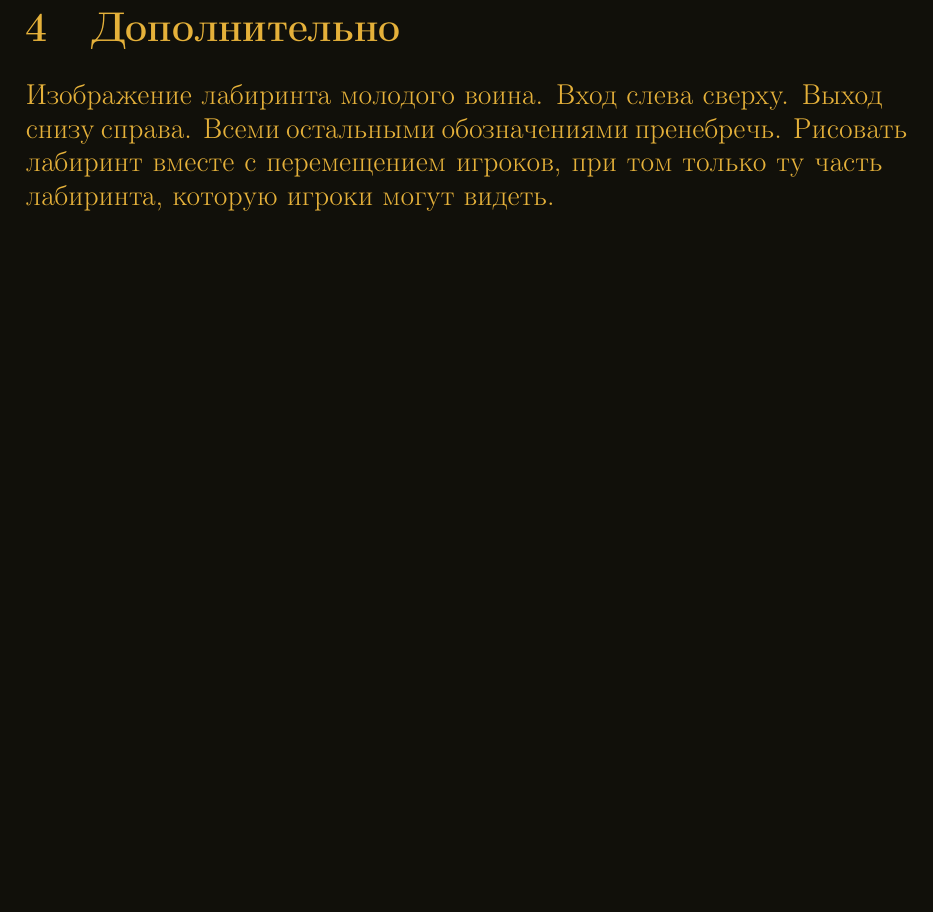
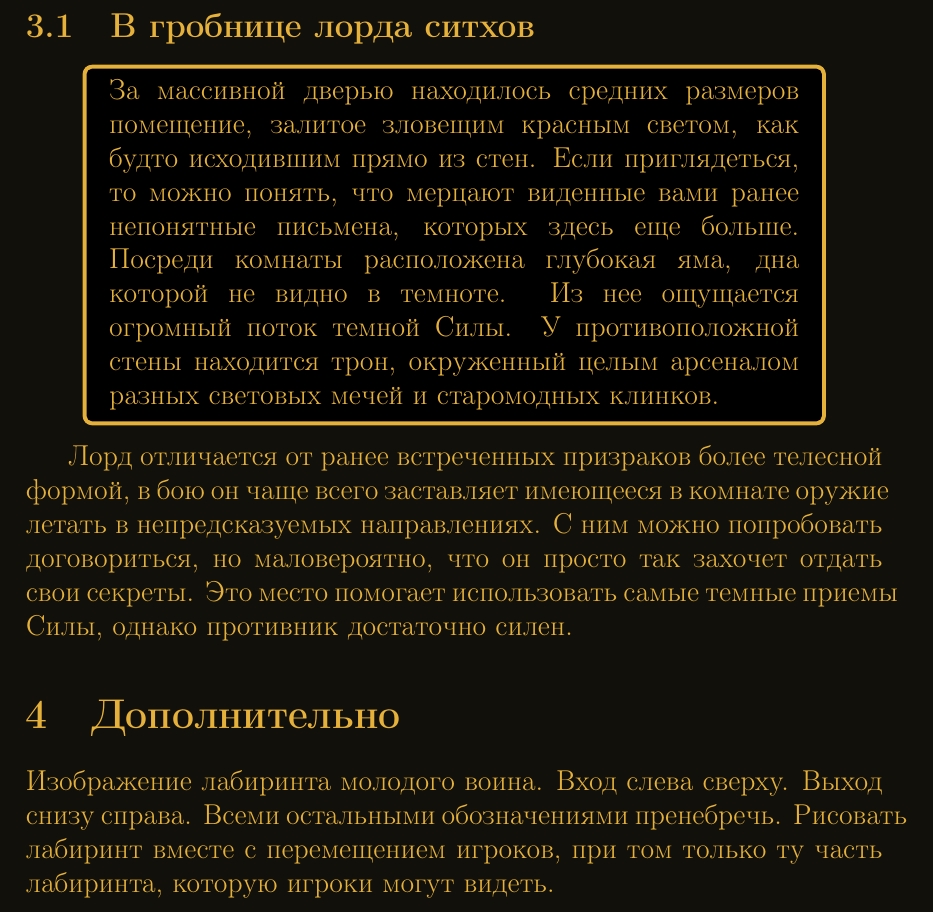
Before and after one commit to rewin123/Forgotten_artifact, a LaTeX document (main.tex): part of page 8 of 10, cut at the place of the change, the shorter picture padded with empty space. Compiled offline with pdfLaTeX.

Commit message:
Добавил секцию гробницы лорда
Надеюсь, не нарушил порядок команд

```diff
--- a/main.tex
+++ b/main.tex
@@ -119,6 +119,15 @@ contents={%
 Кроме того, вам может помочь Светлый дух, вызвав Стену света (если, конечно, вам не противно применение Светлой стороны в своем присутствии)
 Если подпустить призрака слишком близко к себе, он сможет овладеть вашим разумом и свести с ума, так что будьте осторожны и следите за своими товарищами - любой из них может вонзить меч вам в спину.
 
+\subsection{В гробнице лорда ситхов}
+\begin{myquote}
+\color{sw}
+\input{envs/boss_room.tex}
+\end{myquote}
+Лорд отличается от ранее встреченных призраков более телесной формой, в бою он чаще всего заставляет имеющееся в комнате оружие летать в непредсказуемых направлениях.
+С ним можно попробовать договориться, но маловероятно, что он просто так захочет отдать свои секреты.
+Это место помогает использовать самые темные приемы Силы, однако противник достаточно силен.
+
 \section{Дополнительно}
 \label{5000}
 Изображение лабиринта молодого воина.
```
